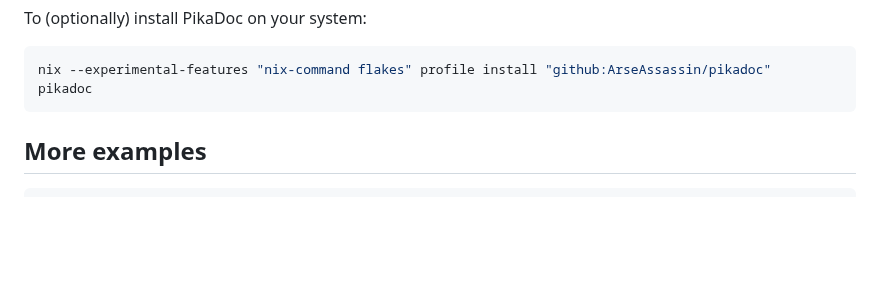
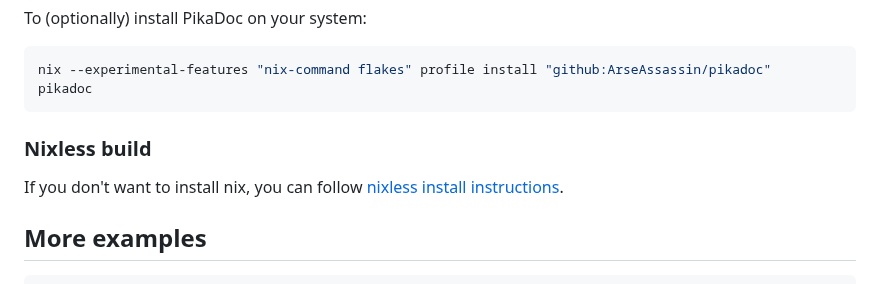
Before and after one commit to ArseAssassin/pikadoc, a Markdown page: README.md, the part around the change. Rendered like a GitHub page; blank space fills up the shorter version.

````diff
--- a/README.md
+++ b/README.md
@@ -101,6 +101,10 @@ To (optionally) install PikaDoc on your system:
 nix --experimental-features "nix-command flakes" profile install "github:ArseAssassin/pikadoc"
 pikadoc
 ```
+
+### Nixless build
+
+If you don't want to install nix, you can follow [nixless install instructions](#user-content-can-i-use-pikadoc-without-nix).
 
 ## More examples
 ```nushell
````
